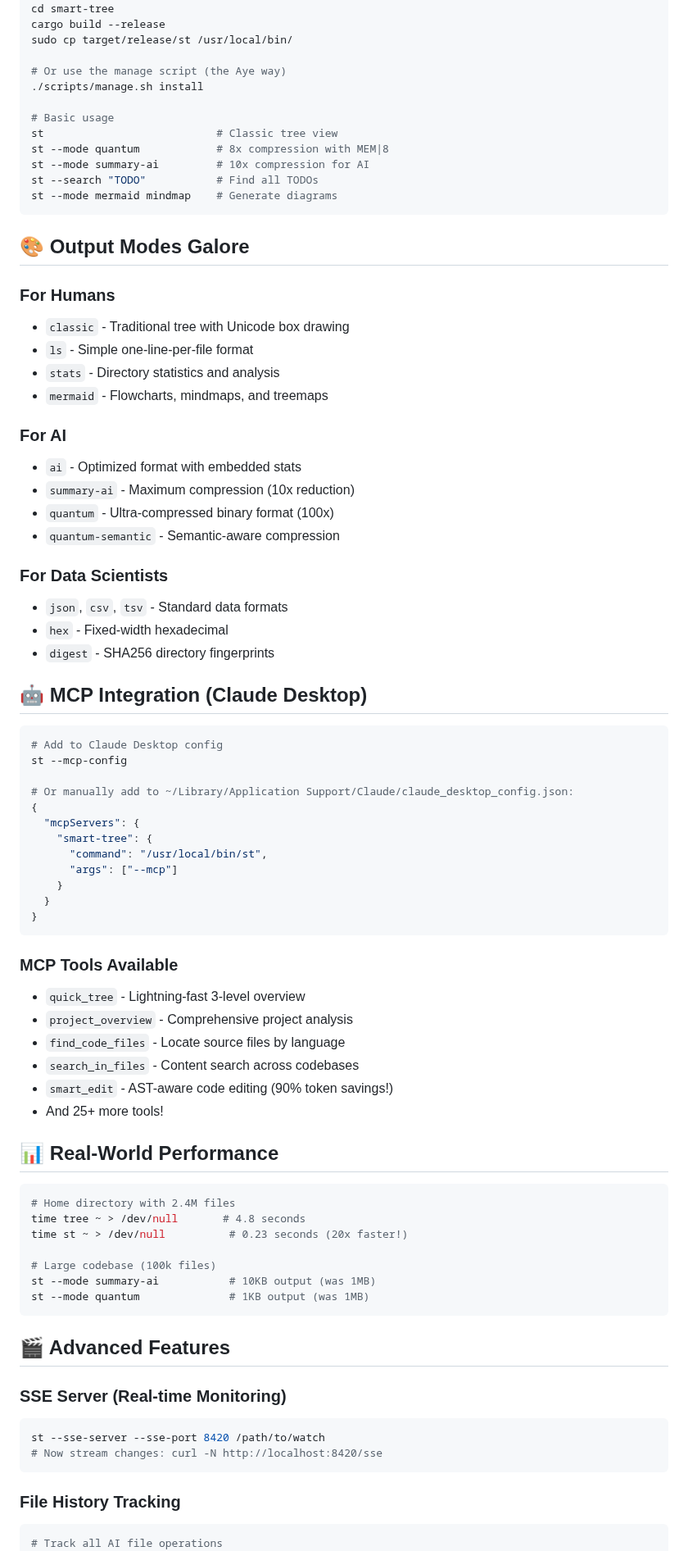
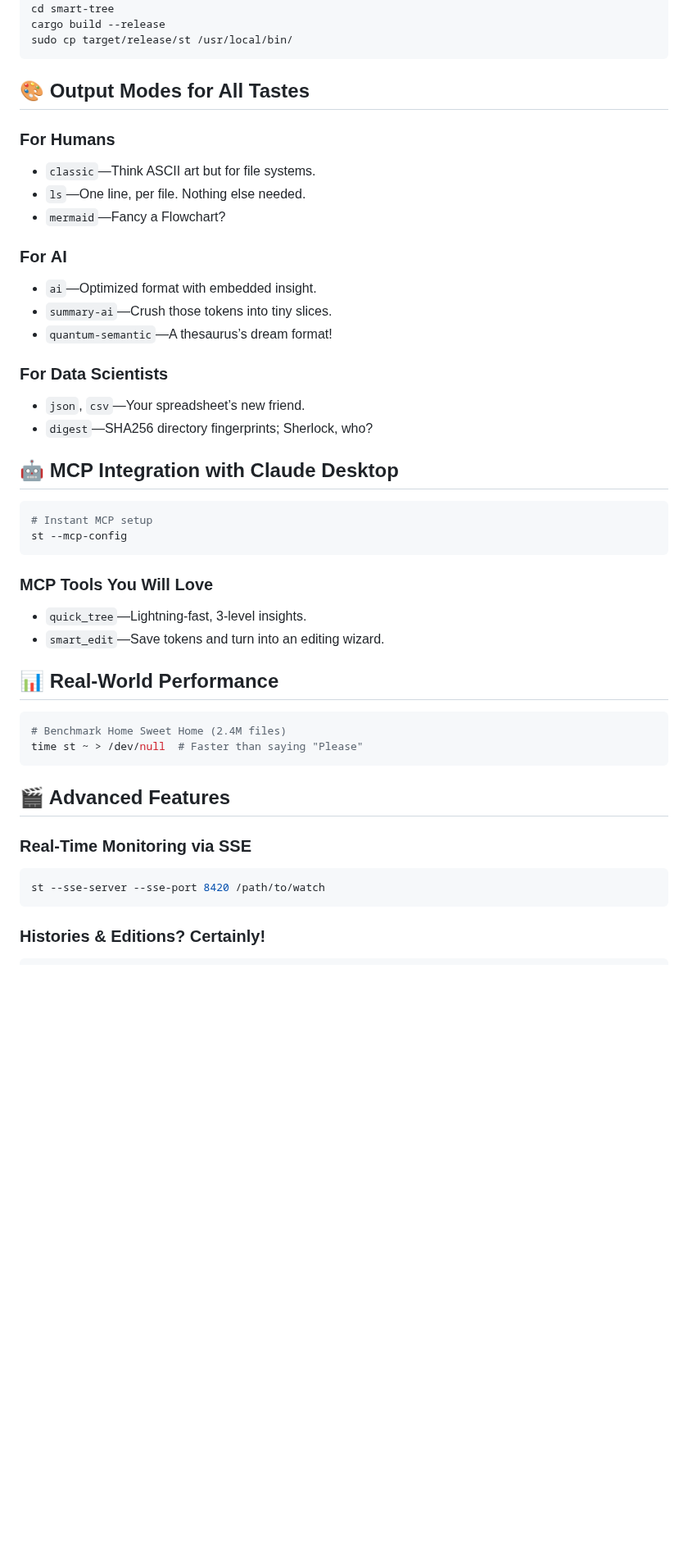
Before and after one commit to 8b-is/smart-tree, a Markdown page: README.md, the part around one of its changes. Shown at 82% size. Rendered like a GitHub page; blank space fills up the shorter version.

````diff
--- a/README.md
+++ b/README.md
@@ -70,83 +42,49 @@ git clone https://github.com/8b-is/smart-tree.git
 cd smart-tree
 cargo build --release
 sudo cp target/release/st /usr/local/bin/
-
-# Or use the manage script (the Aye way)
-./scripts/manage.sh install
-
-# Basic usage
-st                           # Classic tree view
-st --mode quantum            # 8x compression with MEM|8
-st --mode summary-ai         # 10x compression for AI
-st --search "TODO"           # Find all TODOs
-st --mode mermaid mindmap    # Generate diagrams
 ```
 
-## 🎨 Output Modes Galore
+## 🎨 Output Modes for All Tastes
 
-### For Humans
-- `classic` - Traditional tree with Unicode box drawing
-- `ls` - Simple one-line-per-file format
-- `stats` - Directory statistics and analysis
-- `mermaid` - Flowcharts, mindmaps, and treemaps
+### For **Humans**
+- `classic`—Think ASCII art but for file systems.
+- `ls`—One line, per file. Nothing else needed.
+- `mermaid`—Fancy a Flowchart?
 
-### For AI
-- `ai` - Optimized format with embedded stats
-- `summary-ai` - Maximum compression (10x reduction)
-- `quantum` - Ultra-compressed binary format (100x)
-- `quantum-semantic` - Semantic-aware compression
+### For **AI**
+- `ai`—Optimized format with embedded insight.
+- `summary-ai`—Crush those tokens into tiny slices.
+- `quantum-semantic`—A thesaurus’s dream format!
 
-### For Data Scientists
-- `json`, `csv`, `tsv` - Standard data formats
-- `hex` - Fixed-width hexadecimal
-- `digest` - SHA256 directory fingerprints
+### For **Data Scientists**
+- `json`, `csv`—Your spreadsheet’s new friend.
+- `digest`—SHA256 directory fingerprints; Sherlock, who?
 
-## 🤖 MCP Integration (Claude Desktop)
+## 🤖 MCP Integration with Claude Desktop
 
 ```bash
-# Add to Claude Desktop config
+# Instant MCP setup
 st --mcp-config
-
-# Or manually add to ~/Library/Application Support/Claude/claude_desktop_config.json:
-{
-  "mcpServers": {
-    "smart-tree": {
-      "command": "/usr/local/bin/st",
-      "args": ["--mcp"]
-    }
-  }
-}
 ```
 
-### MCP Tools Available
-- `quick_tree` - Lightning-fast 3-level overview
-- `project_overview` - Comprehensive project analysis
-- `find_code_files` - Locate source files by language
-- `search_in_files` - Content search across codebases
-- `smart_edit` - AST-aware code editing (90% token savings!)
-- And 25+ more tools!
+### MCP Tools You Will Love
+- `quick_tree`—Lightning-fast, 3-level insights.
+- `smart_edit`—Save tokens and turn into an editing wizard.
 
 ## 📊 Real-World Performance
 
 ```bash
-# Home directory with 2.4M files
-time tree ~ > /dev/null       # 4.8 seconds
-time st ~ > /dev/null          # 0.23 seconds (20x faster!)
-
-# Large codebase (100k files)
-st --mode summary-ai           # 10KB output (was 1MB)
-st --mode quantum              # 1KB output (was 1MB)
+# Benchmark Home Sweet Home (2.4M files)
+time st ~ > /dev/null  # Faster than saying "Please"
 ```
 
 ## 🎬 Advanced Features
 
-### SSE Server (Real-time Monitoring)
+### Real-Time Monitoring via SSE
 ```bash
 st --sse-server --sse-port 8420 /path/to/watch
-# Now stream changes: curl -N http://localhost:8420/sse
 ```
 
-### File History Tracking
+### Histories & Editions? Certainly!
 ```bash
-# Track all AI file operations
 st --track-operations
````
Also changed, not shown: other parts of README.md (+39 -111 lines).
